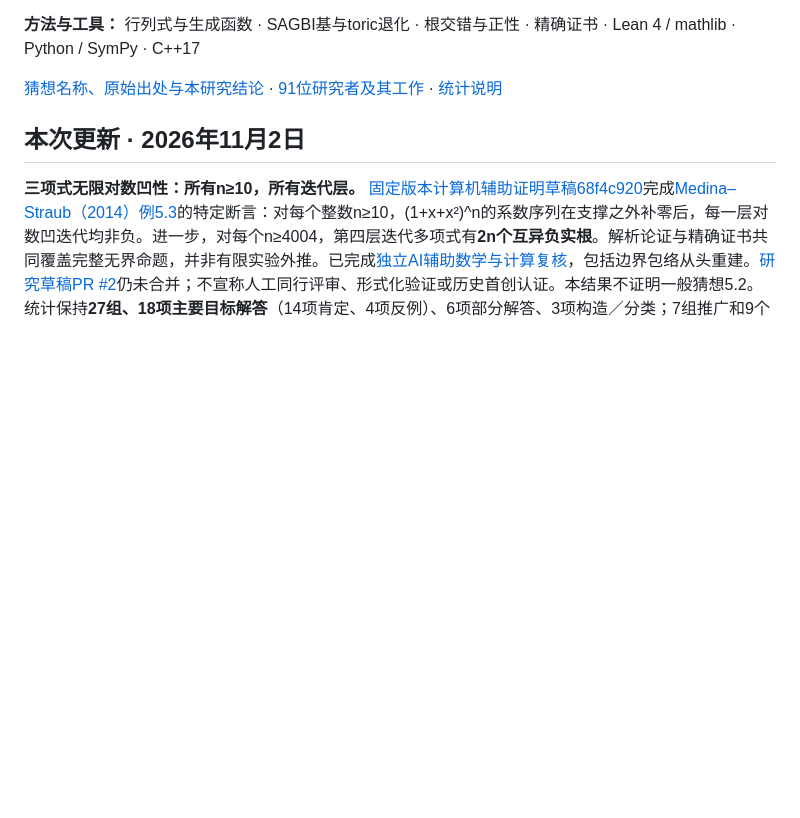
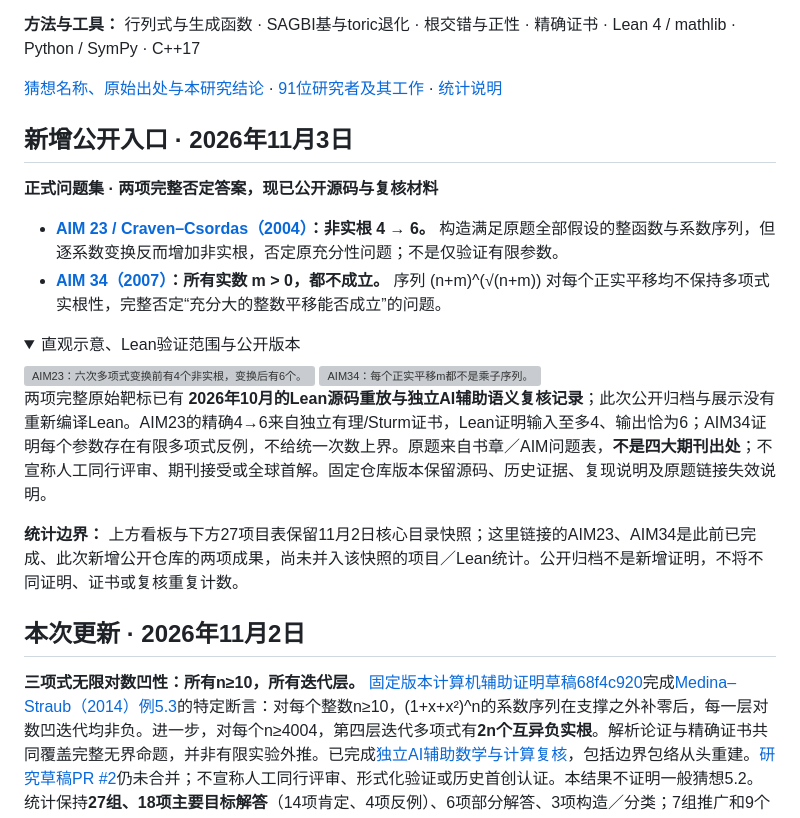
Before and after one commit to Aurantium-47/aurantium-mathematics, a Markdown page: README.md, the part around the change. GitHub-like rendering; folded sections open; blank space fills up the shorter version; grey boxes are pictures that could not be loaded.

```diff
--- a/README.md
+++ b/README.md
@@ -30,6 +30,25 @@
 **方法与工具：** 行列式与生成函数 · SAGBI基与toric退化 · 根交错与正性 · 精确证书 · Lean 4 / mathlib · Python / SymPy · C++17
 
 [猜想名称、原始出处与本研究结论](CONJECTURES.md) · [91位研究者及其工作](PRIOR_RESEARCH.md) · [统计说明](METHODS.md)
+
+## 新增公开入口 · 2026年11月3日
+
+**正式问题集 · 两项完整否定答案，现已公开源码与复核材料**
+
+- **[AIM 23 / Craven–Csordas（2004）](https://github.com/Aurantium-47/aim23-czds-counterexample/tree/491fc358e101f0028af7ab01e9835c5d8d8218e0)：非实根 4 → 6。** 构造满足原题全部假设的整函数与系数序列，但逐系数变换反而增加非实根，否定原充分性问题；不是仅验证有限参数。
+- **[AIM 34（2007）](https://github.com/Aurantium-47/aim34-multiplier-sequence/tree/797fe1cb3d5386acd70f5cdd0ec5ce40c5c79a4e)：所有实数 m > 0，都不成立。** 序列 (n+m)^(√(n+m)) 对每个正实平移均不保持多项式实根性，完整否定“充分大的整数平移能否成立”的问题。
+
+<details>
+<summary>直观示意、Lean验证范围与公开版本</summary>
+
+<img src="https://raw.githubusercontent.com/Aurantium-47/aim23-czds-counterexample/491fc358e101f0028af7ab01e9835c5d8d8218e0/assets/result.svg" width="460" alt="AIM23：六次多项式变换前有4个非实根，变换后有6个。">
+<img src="https://raw.githubusercontent.com/Aurantium-47/aim34-multiplier-sequence/797fe1cb3d5386acd70f5cdd0ec5ce40c5c79a4e/assets/result.svg" width="460" alt="AIM34：每个正实平移m都不是乘子序列。">
+
+两项完整原始靶标已有 **2026年10月的Lean源码重放与独立AI辅助语义复核记录**；此次公开归档与展示没有重新编译Lean。AIM23的精确4→6来自独立有理/Sturm证书，Lean证明输入至多4、输出恰为6；AIM34证明每个参数存在有限多项式反例，不给统一次数上界。原题来自书章／AIM问题表，**不是四大期刊出处**；不宣称人工同行评审、期刊接受或全球首解。固定仓库版本保留源码、历史证据、复现说明及原题链接失效说明。
+
+</details>
+
+**统计边界：** 上方看板与下方27项目表保留11月2日核心目录快照；这里链接的AIM23、AIM34是此前已完成、此次新增公开仓库的两项成果，尚未并入该快照的项目／Lean统计。公开归档不是新增证明，不将不同证明、证书或复核重复计数。
 
 ## 本次更新 · 2026年11月2日
 
```
Also changed, not shown: README.en.md (+19 -0 lines).
